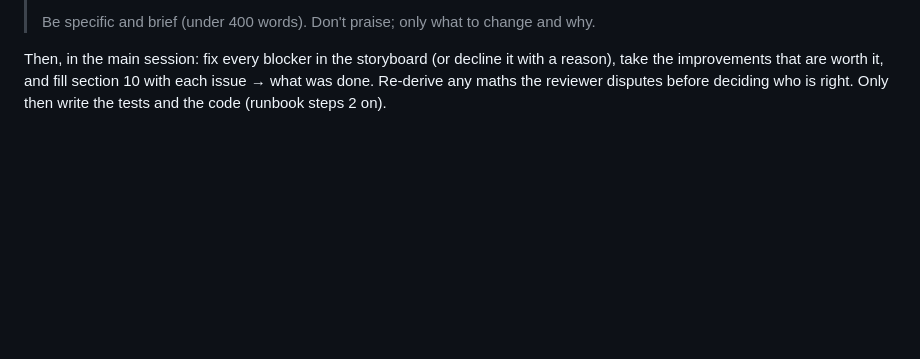
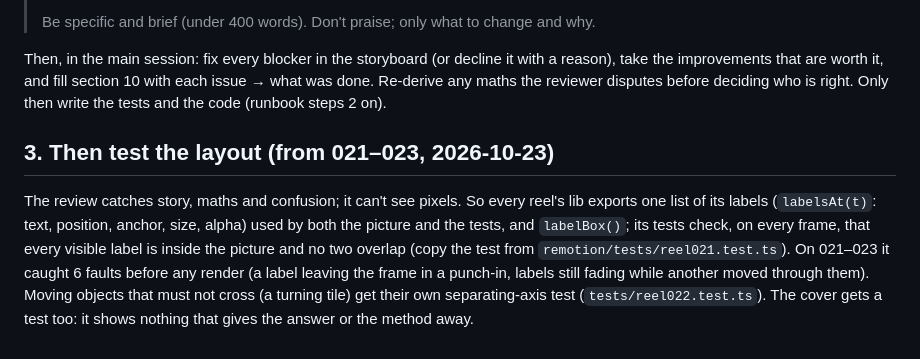
Before and after one commit to lwspune/lws-marketing-engine, a Markdown page: reels/lwspune-storyboard.md, the part around the change. GitHub-like rendering; blank space fills up the shorter version.

Commit message:
docs(reels): L63 first result; label-overlap test becomes a standing storyboard step
The F31 reviews on 021-023 fixed 12 blockers before code, but 9 layout faults
still reached the stills/cover (vs 7 before): reviews catch story and maths,
not pixels. A per-reel label-overlap test caught 6 more before any render, so
lwspune-storyboard.md now asks for it on every reel.

Co-Authored-By: Claude Opus 5.5 <noreply@anthropic.com>

```diff
--- a/reels/lwspune-storyboard.md
+++ b/reels/lwspune-storyboard.md
@@ -96,3 +96,13 @@ It reads and reports; it never edits files.
 Then, in the main session: fix every blocker in the storyboard (or decline it with a reason), take the improvements
 that are worth it, and fill section 10 with each issue → what was done. Re-derive any maths the reviewer disputes
 before deciding who is right. Only then write the tests and the code (runbook steps 2 on).
+
+## 3. Then test the layout (from 021–023, 2026-10-23)
+
+The review catches story, maths and confusion; it can't see pixels. So every reel's lib exports one list of its labels
+(`labelsAt(t)`: text, position, anchor, size, alpha) used by both the picture and the tests, and `labelBox()`; its tests
+check, on every frame, that every visible label is inside the picture and no two overlap (copy the test from
+`remotion/tests/reel021.test.ts`). On 021–023 it caught 6 faults before any render (a label leaving the frame in a
+punch-in, labels still fading while another moved through them). Moving objects that must not cross (a turning tile)
+get their own separating-axis test (`tests/reel022.test.ts`). The cover gets a test too: it shows nothing that gives
+the answer or the method away.
```
Also changed, not shown: reels/learnings.md (+1 -1 lines).
